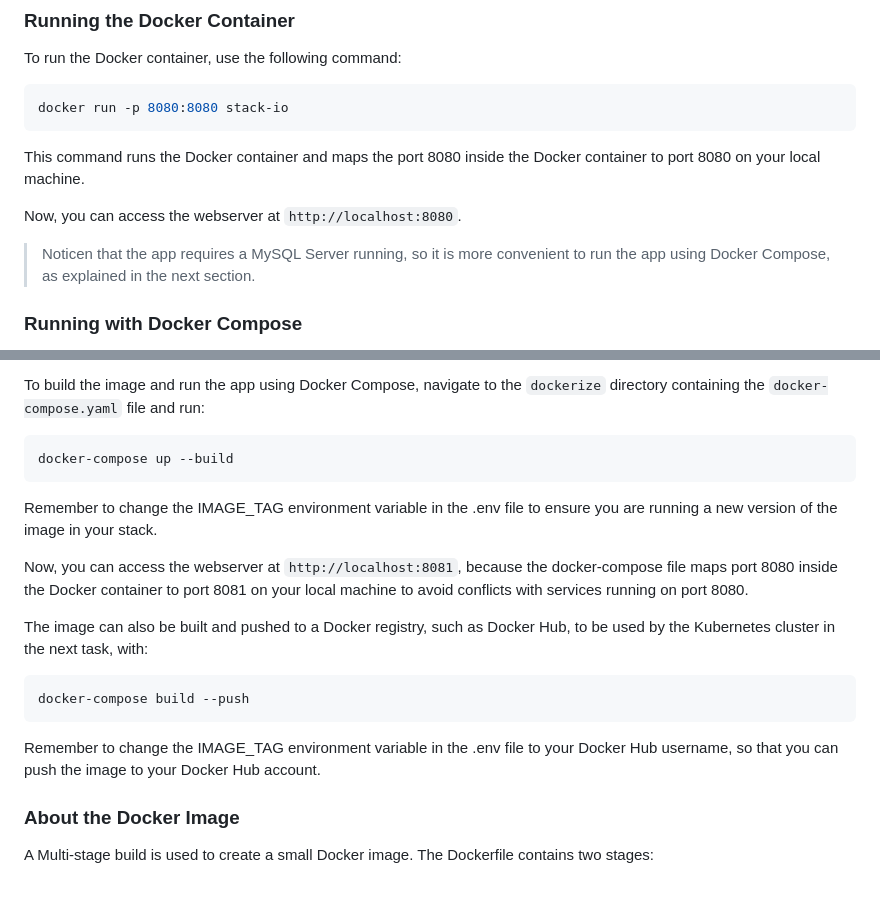
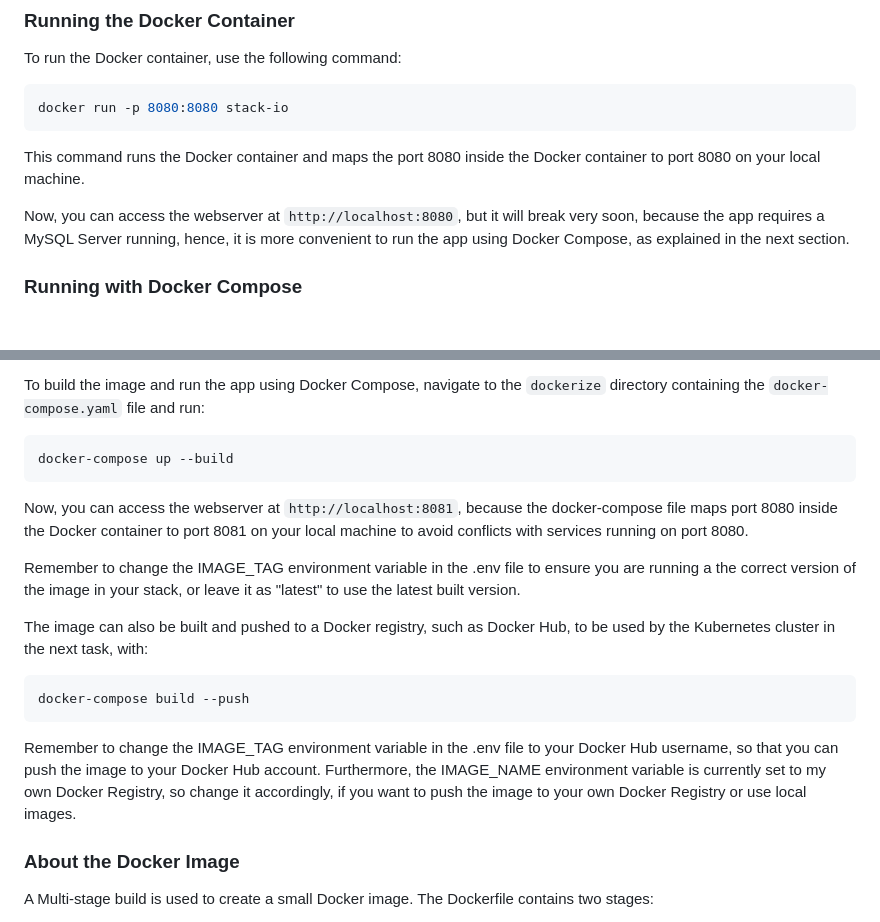
Before and after one commit to guirgouveia/stack.io-assignment, a Markdown page: docs/task-1-dockerize.md, 2 parts joined by grey strips. Rendered like a GitHub page; blank space fills up the shorter version.

Commit message:
Update README.md && git push

````diff
--- a/docs/task-1-dockerize.md
+++ b/docs/task-1-dockerize.md
@@ -59,9 +59,7 @@ docker run -p 8080:8080 stack-io
 
 This command runs the Docker container and maps the port 8080 inside the Docker container to port 8080 on your local machine.
 
-Now, you can access the webserver at `http://localhost:8080`.
-
-> Noticen that the app requires a MySQL Server running, so it is more convenient to run the app using Docker Compose, as explained in the next section.
+Now, you can access the webserver at `http://localhost:8080`, but it will break very soon, because the app requires a MySQL Server running, hence, it is more convenient to run the app using Docker Compose, as explained in the next section.
 
 ### Running with Docker Compose
 
@@ -76,9 +74,9 @@ To build the image and run the app using Docker Compose, navigate to the `docker
 docker-compose up --build
 ```
 
-Remember to change the IMAGE_TAG environment variable in the .env file to ensure you are running a new version of the image in your stack.
+Now, you can access the webserver at `http://localhost:8081`, because the docker-compose file maps port 8080 inside the Docker container to port 8081 on your local machine to avoid conflicts with services running on port 8080.
 
-Now, you can access the webserver at `http://localhost:8081`, because the docker-compose file maps port 8080 inside the Docker container to port 8081 on your local machine to avoid conflicts with services running on port 8080.
+Remember to change the IMAGE_TAG environment variable in the .env file to ensure you are running a the correct version of the image in your stack, or leave it as "latest" to use the latest built version.
 
 The image can also be built and pushed to a Docker registry, such as Docker Hub, to be used by the Kubernetes cluster in the next task, with:
 
@@ -86,7 +84,7 @@ The image can also be built and pushed to a Docker registry, such as Docker Hub,
 docker-compose build --push
 ```
 
-Remember to change the IMAGE_TAG environment variable in the .env file to your Docker Hub username, so that you can push the image to your Docker Hub account.
+Remember to change the IMAGE_TAG environment variable in the .env file to your Docker Hub username, so that you can push the image to your Docker Hub account. Furthermore, the IMAGE_NAME environment variable is currently set to my own Docker Registry, so change it accordingly, if you want to push the image to your own Docker Registry or use local images.
 
 ### About the Docker Image
 
````
